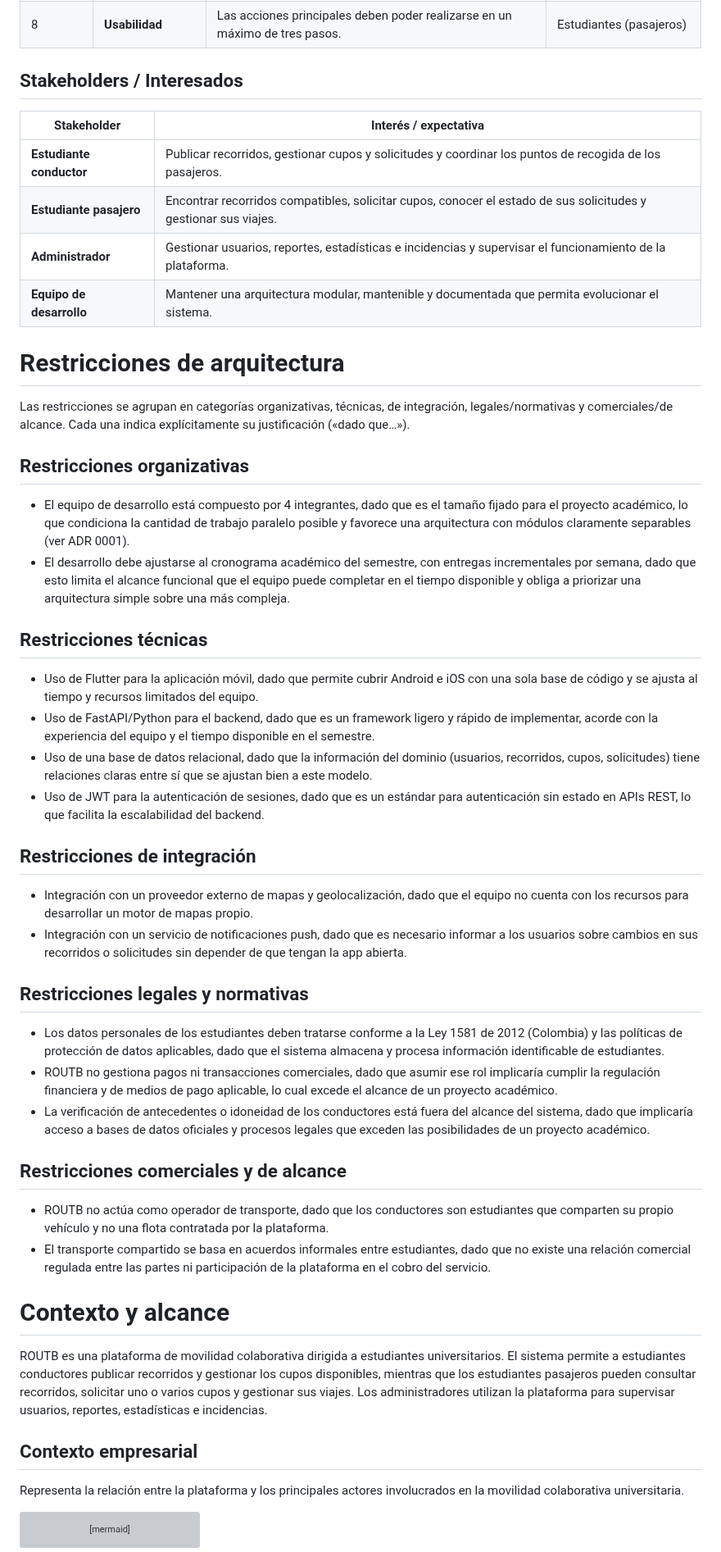
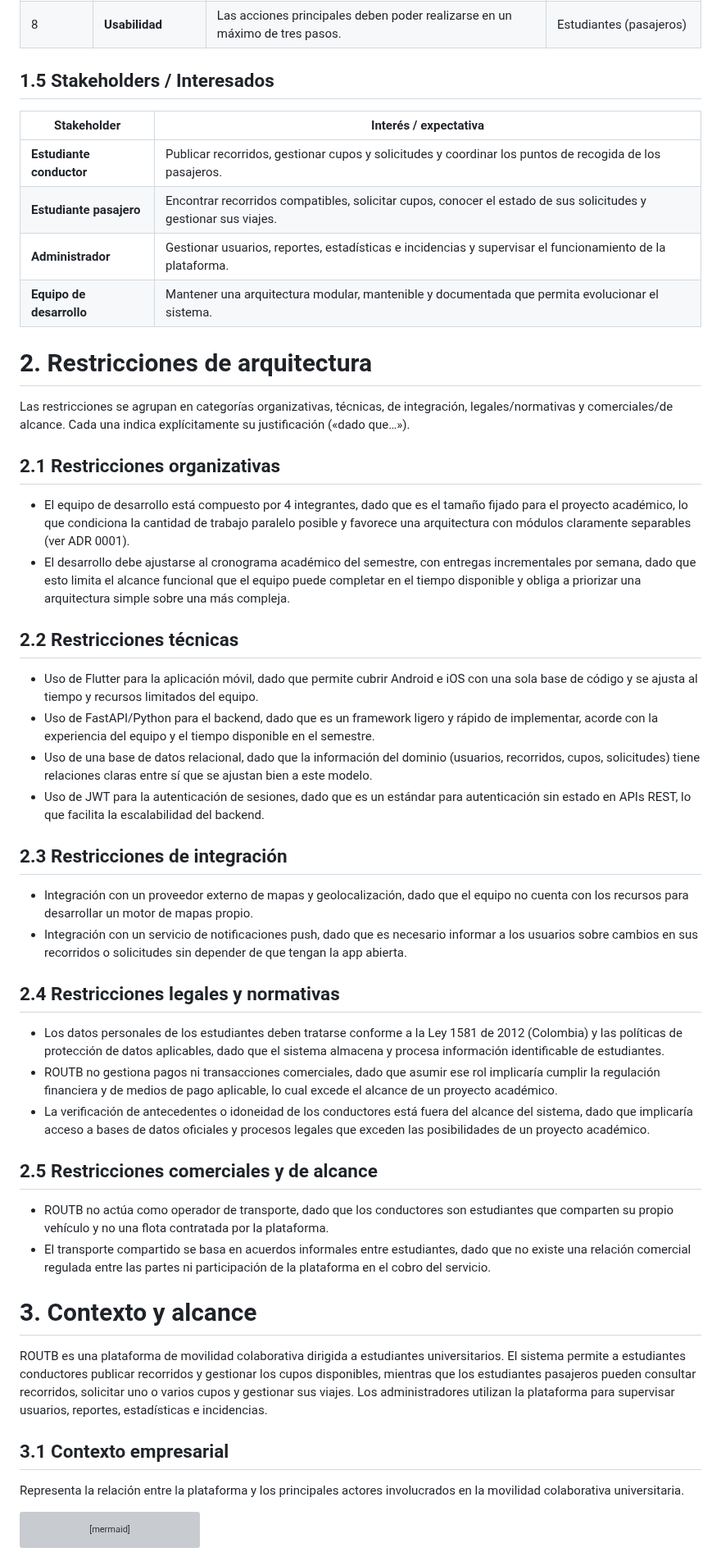
Before and after one commit to ISCOUTB/AS_202620_ROUTB, a Markdown page: docs/arc42/arc42-template-EN.md, the part around one of its changes. Shown at 82% size. Drawn GitHub-style; grey boxes are pictures that could not be loaded.

```diff
--- a/docs/arc42/arc42-template-EN.md
+++ b/docs/arc42/arc42-template-EN.md
@@ -54,7 +42,7 @@ El sistema también contempla un panel administrativo destinado a la gestión de
 | 7         | **Privacidad**      | Los datos personales deben tratarse de acuerdo con la Ley 1581 de 2012 y las políticas de protección de datos aplicables.        | Universidad / comunidad universitaria |
 | 8         | **Usabilidad**      | Las acciones principales deben poder realizarse en un máximo de tres pasos.                                                      | Estudiantes (pasajeros) |
 
-## Stakeholders / Interesados
+## 1.5 Stakeholders / Interesados
 
 | Stakeholder                               | Interés / expectativa                                                                                           |
 | ----------------------------------------- | --------------------------------------------------------------------------------------------------------------- |
@@ -64,11 +52,11 @@ El sistema también contempla un panel administrativo destinado a la gestión de
 | **Equipo de desarrollo**                  | Mantener una arquitectura modular, mantenible y documentada que permita evolucionar el sistema.                 |
 
 
-# Restricciones de arquitectura
+# 2. Restricciones de arquitectura
 
 Las restricciones se agrupan en categorías organizativas, técnicas, de integración, legales/normativas y comerciales/de alcance. Cada una indica explícitamente su justificación («dado que…»).
 
-## Restricciones organizativas
+## 2.1 Restricciones organizativas
 
 - El equipo de desarrollo está compuesto por 4 integrantes, dado que
   es el tamaño fijado para el proyecto académico, lo que condiciona
@@ -80,7 +68,7 @@ Las restricciones se agrupan en categorías organizativas, técnicas, de integra
   disponible y obliga a priorizar una arquitectura simple sobre
   una más compleja.
 
-## Restricciones técnicas
+## 2.2 Restricciones técnicas
 
 - Uso de Flutter para la aplicación móvil, dado que permite
   cubrir Android e iOS con una sola base de código y se
@@ -95,7 +83,7 @@ Las restricciones se agrupan en categorías organizativas, técnicas, de integra
   estándar para autenticación sin estado en APIs REST, lo que
   facilita la escalabilidad del backend.
 
-## Restricciones de integración
+## 2.3 Restricciones de integración
 
 - Integración con un proveedor externo de mapas y
   geolocalización, dado que el equipo no cuenta con los recursos
@@ -104,7 +92,7 @@ Las restricciones se agrupan en categorías organizativas, técnicas, de integra
   es necesario informar a los usuarios sobre cambios en sus
   recorridos o solicitudes sin depender de que tengan la app abierta.
 
-## Restricciones legales y normativas
+## 2.4 Restricciones legales y normativas
 
 - Los datos personales de los estudiantes deben tratarse conforme
   a la Ley 1581 de 2012 (Colombia) y las políticas de protección
@@ -119,7 +107,7 @@ Las restricciones se agrupan en categorías organizativas, técnicas, de integra
   bases de datos oficiales y procesos legales que exceden las
   posibilidades de un proyecto académico.
 
-## Restricciones comerciales y de alcance
+## 2.5 Restricciones comerciales y de alcance
 
 - ROUTB no actúa como operador de transporte, dado que los
   conductores son estudiantes que comparten su propio vehículo
@@ -129,11 +117,12 @@ Las restricciones se agrupan en categorías organizativas, técnicas, de integra
   entre las partes ni participación de la plataforma en el cobro
   del servicio.
 
-# Contexto y alcance
+
+# 3. Contexto y alcance
 
 ROUTB es una plataforma de movilidad colaborativa dirigida a estudiantes universitarios. El sistema permite a estudiantes conductores publicar recorridos y gestionar los cupos disponibles, mientras que los estudiantes pasajeros pueden consultar recorridos, solicitar uno o varios cupos y gestionar sus viajes. Los administradores utilizan la plataforma para supervisar usuarios, reportes, estadísticas e incidencias.
 
-## Contexto empresarial
+## 3.1 Contexto empresarial
 
 Representa la relación entre la plataforma y los principales actores involucrados en la movilidad colaborativa universitaria.
 
```
Also changed, not shown: other parts of docs/arc42/arc42-template-EN.md (+54 -99 lines).
